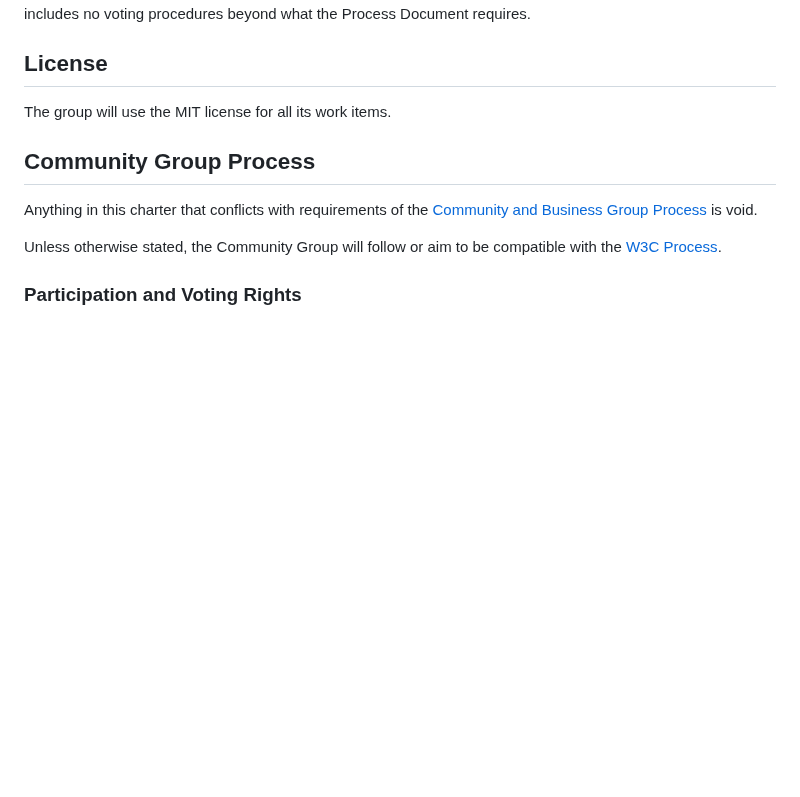
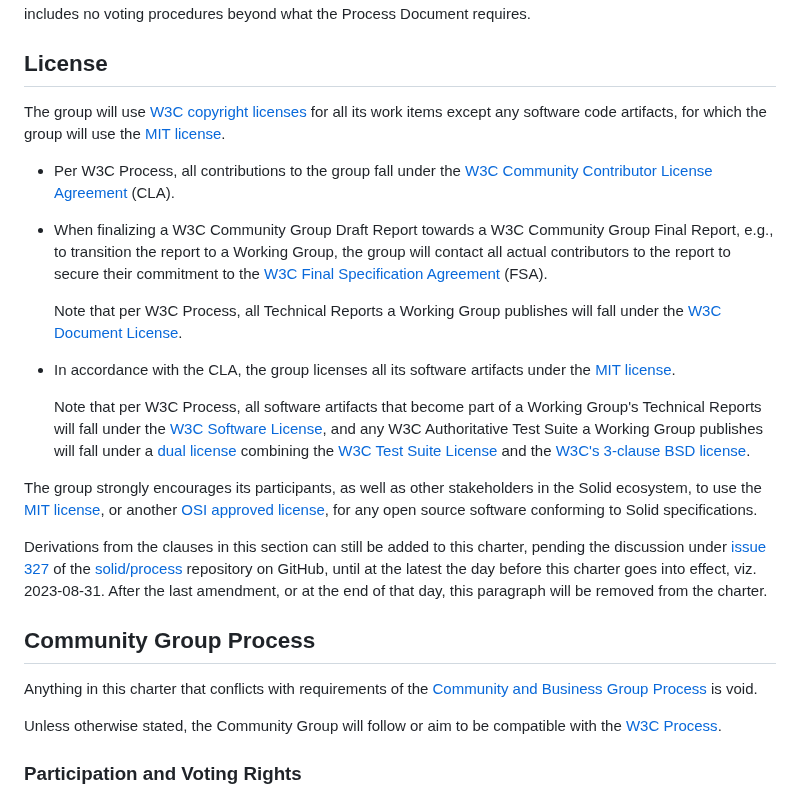
Before and after one commit to solid/process, a Markdown page: solid-cg-charter.md, the part around the change. Rendered like a GitHub page; blank space fills up the shorter version.

Commit message:
Clarify W3C and MIT license use
As per resolution in [2023-08-09 Solid CG meeting](https://github.com/solid/specification/blob/main/meetings/2023-08-09.md#mit-license-andor-w3c-cla-and-fsa)

Co-authored-by: Wouter Termont <woutermont@gmail.com>

```diff
--- a/solid-cg-charter.md
+++ b/solid-cg-charter.md
@@ -115,7 +115,21 @@ This charter is written in accordance with the [W3C Process Document (Section 5.
 
 ## License
 
-The group will use the MIT license for all its work items.
+The group will use [W3C copyright licenses](https://www.w3.org/copyright/) for all its work items except any software code artifacts, for which the group will use the [MIT license](https://opensource.org/license/mit/).
+
+- Per W3C Process, all contributions to the group fall under the [W3C Community Contributor License Agreement](https://www.w3.org/community/about/process/cla/) (CLA).
+
+- When finalizing a W3C Community Group Draft Report towards a W3C Community Group Final Report, e.g., to transition the report to a Working Group, the group will contact all actual contributors to the report to secure their commitment to the [W3C Final Specification Agreement](https://www.w3.org/community/about/process/final/) (FSA).
+
+  Note that per W3C Process, all Technical Reports a Working Group publishes will fall under the [W3C Document License](https://www.w3.org/copyright/document-license-2023/).
+
+- In accordance with the CLA, the group licenses all its software artifacts under the [MIT license](https://opensource.org/license/mit/).
+
+  Note that per W3C Process, all software artifacts that become part of a Working Group's Technical Reports will fall under the [W3C Software License](https://www.w3.org/copyright/software-license-2023/), and any W3C Authoritative Test Suite a Working Group publishes will fall under a [dual license](https://www.w3.org/copyright/test-suites-licenses/) combining the [W3C Test Suite License](https://www.w3.org/copyright/test-suite-license-2023/) and the [W3C's 3-clause BSD license](https://www.w3.org/copyright/3-clause-bsd-license-2008/).
+
+The group strongly encourages its participants, as well as other stakeholders in the Solid ecosystem, to use the [MIT license](https://opensource.org/license/mit/), or another [OSI approved license](https://opensource.org/license/), for any open source software conforming to Solid specifications.
+
+Derivations from the clauses in this section can still be added to this charter, pending the discussion under [issue 327](https://github.com/solid/process/issues/327) of the [solid/process](https://github.com/solid/process) repository on GitHub, until at the latest the day before this charter goes into effect, viz. 2023-08-31. After the last amendment, or at the end of that day, this paragraph will be removed from the charter.
 
 
 ## Community Group Process
```
